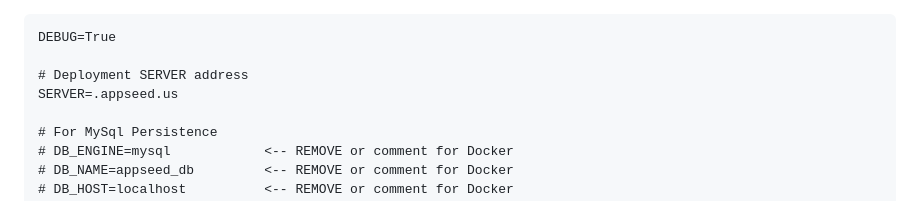
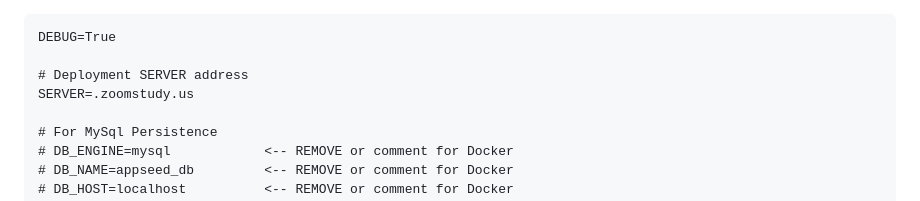
Before and after one commit to kunalkheeva1/goup148, a Markdown page: README.md, the part around the change. GitHub-like rendering.

```diff
--- a/README.md
+++ b/README.md
@@ -32,7 +32,7 @@ Open the `.env` file and remove or comment out all the `DB_*` settings to activa
 DEBUG=True
 
 # Deployment SERVER address
-SERVER=.appseed.us
+SERVER=.zoomstudy.us
 
 # For MySql Persistence
 # DB_ENGINE=mysql            <-- REMOVE or comment for Docker
```
